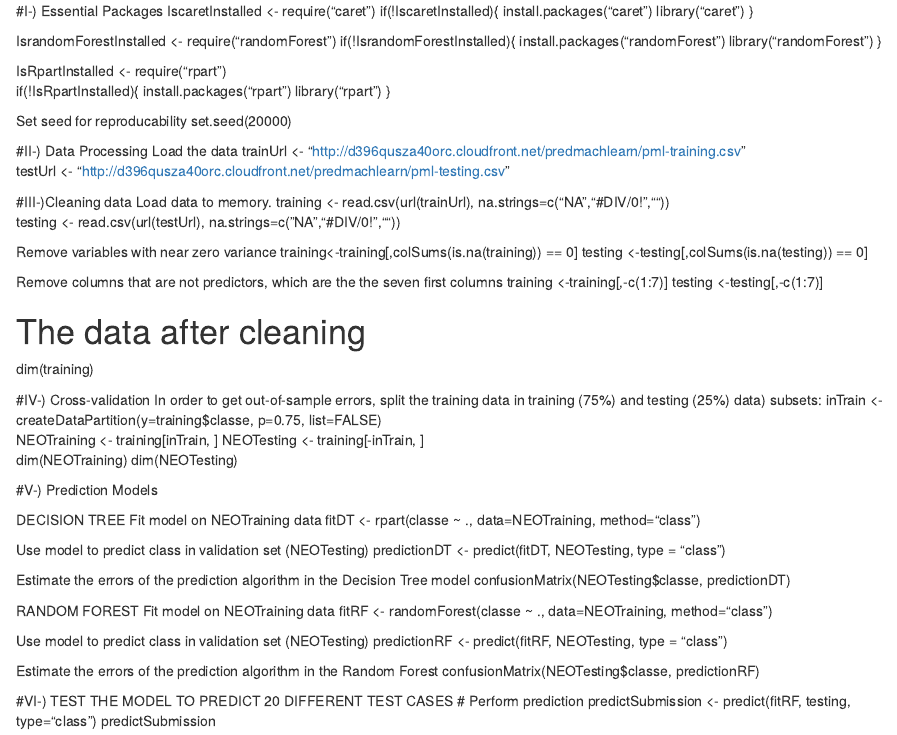
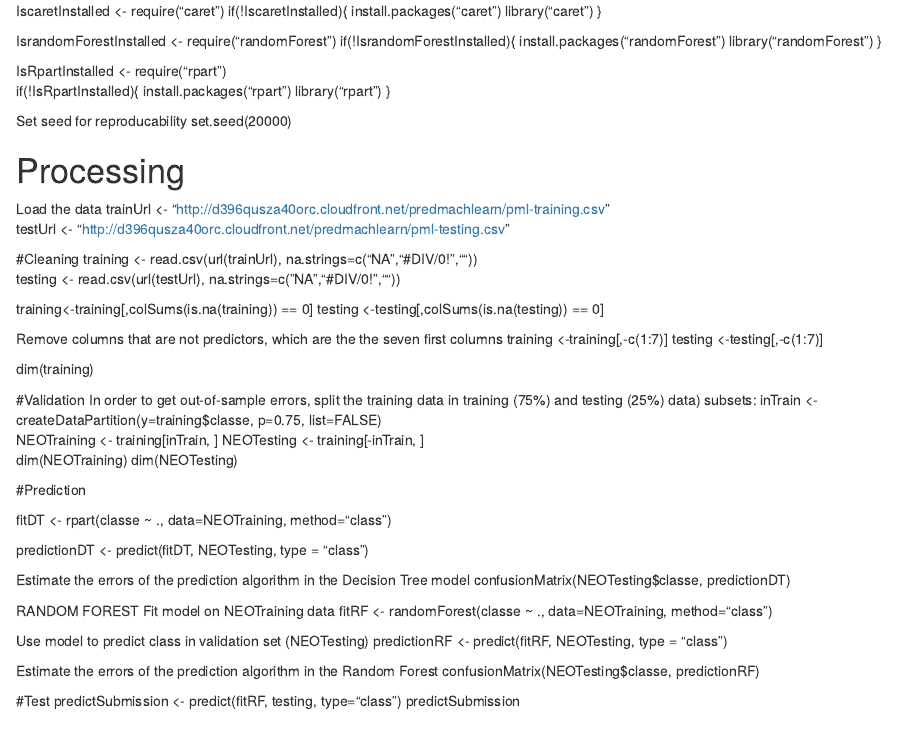
Before and after one commit to Mastersheep08/Prediction-Assignment-Writeup, an R Markdown document (ModelPrediction.Rmd): the page in a window 1100 px wide, from its top. Rendered offline with R 4.5, knitr and Pandoc, with nearby package versions.

Commit message:
Update ModelPrediction.Rmd

```diff
--- a/ModelPrediction.Rmd
+++ b/ModelPrediction.Rmd
@@ -1,4 +1,3 @@
-#I-) Essential Packages
 IscaretInstalled <- require("caret")
 if(!IscaretInstalled){
     install.packages("caret")
@@ -20,17 +19,15 @@ if(!IsRpartInstalled){
 Set seed for reproducability
 set.seed(20000)
 
-#II-) Data Processing
+# Processing
 Load the data
 trainUrl <- "http://d396qusza40orc.cloudfront.net/predmachlearn/pml-training.csv"
 testUrl <- "http://d396qusza40orc.cloudfront.net/predmachlearn/pml-testing.csv"
 
-#III-)Cleaning data
-Load data to memory.
+#Cleaning
 training <- read.csv(url(trainUrl), na.strings=c("NA","#DIV/0!",""))
 testing <- read.csv(url(testUrl), na.strings=c("NA","#DIV/0!",""))
 
-Remove variables with near zero variance
 training<-training[,colSums(is.na(training)) == 0]
 testing <-testing[,colSums(is.na(testing)) == 0]
 
@@ -38,10 +35,9 @@ Remove columns that are not predictors, which are the the seven first columns
 training   <-training[,-c(1:7)]
 testing <-testing[,-c(1:7)]
 
-# The data after cleaning
 dim(training)
 
-#IV-) Cross-validation
+#Validation
 In order to get out-of-sample errors, split the training data in training (75%) and testing (25%) data) subsets:
 inTrain <- createDataPartition(y=training$classe, p=0.75, list=FALSE)
 NEOTraining <- training[inTrain, ]
@@ -49,13 +45,10 @@ NEOTesting <- training[-inTrain, ]
 dim(NEOTraining)
 dim(NEOTesting)
 
-#V-) Prediction Models
+#Prediction
 
-DECISION TREE
-Fit model on NEOTraining data
 fitDT <- rpart(classe ~ ., data=NEOTraining, method="class")
 
-Use model to predict class in validation set (NEOTesting)
 predictionDT <- predict(fitDT, NEOTesting, type = "class")
 
 Estimate the errors of the prediction algorithm in the Decision Tree model
@@ -71,7 +64,6 @@ predictionRF <- predict(fitRF, NEOTesting, type = "class")
 Estimate the errors of the prediction algorithm in the Random Forest
 confusionMatrix(NEOTesting$classe, predictionRF)
 
-#VI-) TEST THE MODEL TO PREDICT 20 DIFFERENT TEST CASES
-# Perform prediction
+#Test
 predictSubmission <- predict(fitRF, testing, type="class")
 predictSubmission
```
